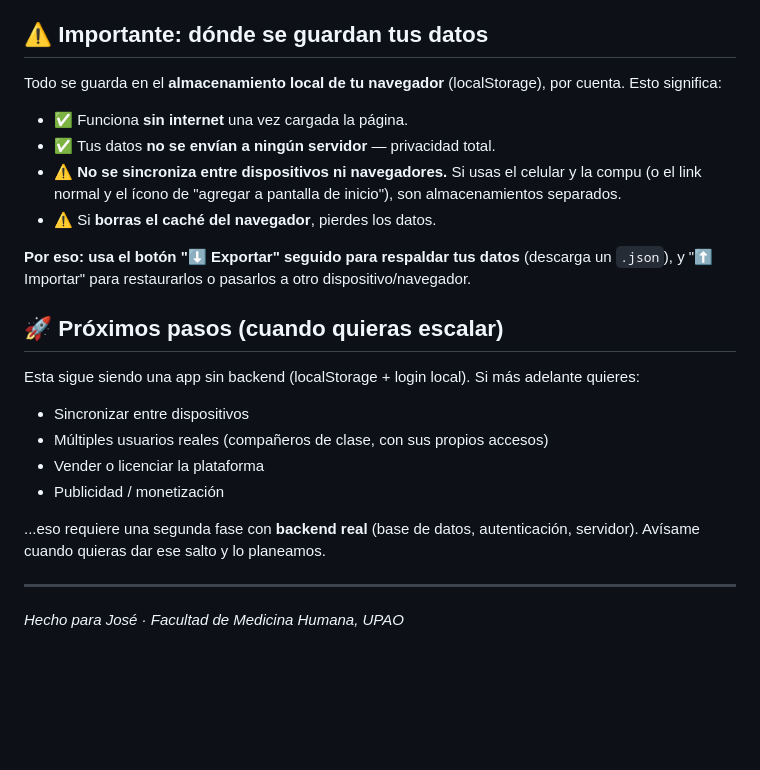
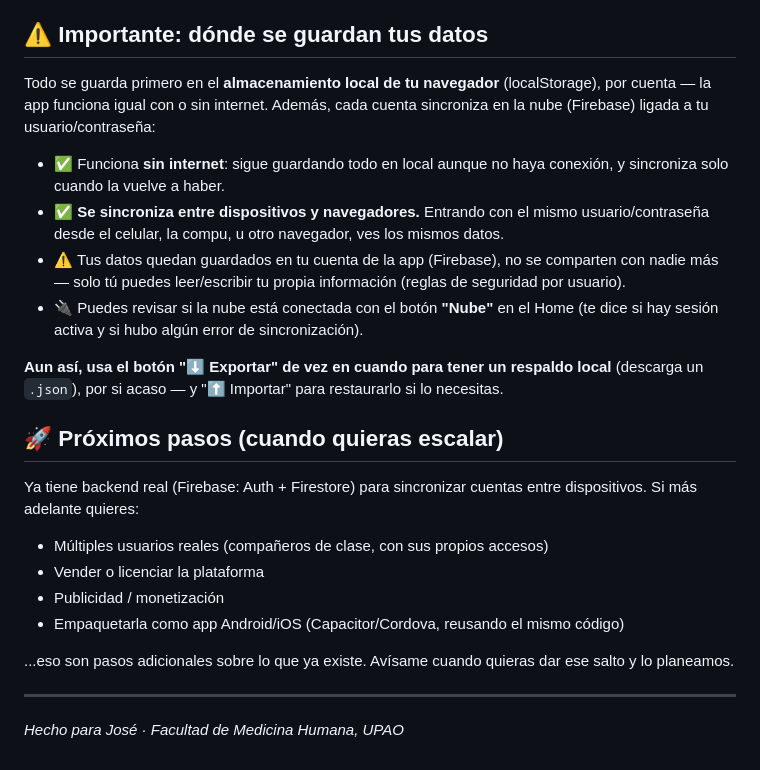
Before and after one commit to josecruzadi/Sexto, a Markdown page: README.md, the part around the change. Rendered like a GitHub page; blank space fills up the shorter version.

Commit message:
Actualiza README: refleja la sincronización en la nube ya activa (#26)
La sección de dónde se guardan los datos y los próximos pasos seguían
describiendo la app como solo-local, pero ya sincroniza entre
dispositivos vía Firebase (confirmado funcionando en producción).

Co-authored-by: Claude <noreply@anthropic.com>

```diff
--- a/README.md
+++ b/README.md
@@ -44,24 +44,24 @@ App web para acompañarte durante toda la carrera de Medicina Humana: sube el s
 
 ## ⚠️ Importante: dónde se guardan tus datos
 
-Todo se guarda en el **almacenamiento local de tu navegador** (localStorage), por cuenta. Esto significa:
+Todo se guarda primero en el **almacenamiento local de tu navegador** (localStorage), por cuenta — la app funciona igual con o sin internet. Además, cada cuenta sincroniza en la nube (Firebase) ligada a tu usuario/contraseña:
 
-- ✅ Funciona **sin internet** una vez cargada la página.
-- ✅ Tus datos **no se envían a ningún servidor** — privacidad total.
-- ⚠️ **No se sincroniza entre dispositivos ni navegadores.** Si usas el celular y la compu (o el link normal y el ícono de "agregar a pantalla de inicio"), son almacenamientos separados.
-- ⚠️ Si **borras el caché del navegador**, pierdes los datos.
+- ✅ Funciona **sin internet**: sigue guardando todo en local aunque no haya conexión, y sincroniza solo cuando la vuelve a haber.
+- ✅ **Se sincroniza entre dispositivos y navegadores.** Entrando con el mismo usuario/contraseña desde el celular, la compu, u otro navegador, ves los mismos datos.
+- ⚠️ Tus datos quedan guardados en tu cuenta de la app (Firebase), no se comparten con nadie más — solo tú puedes leer/escribir tu propia información (reglas de seguridad por usuario).
+- 🔌 Puedes revisar si la nube está conectada con el botón **"Nube"** en el Home (te dice si hay sesión activa y si hubo algún error de sincronización).
 
-**Por eso: usa el botón "⬇ Exportar" seguido para respaldar tus datos** (descarga un `.json`), y "⬆ Importar" para restaurarlos o pasarlos a otro dispositivo/navegador.
+**Aun así, usa el botón "⬇ Exportar" de vez en cuando para tener un respaldo local** (descarga un `.json`), por si acaso — y "⬆ Importar" para restaurarlo si lo necesitas.
 
 ## 🚀 Próximos pasos (cuando quieras escalar)
 
-Esta sigue siendo una app sin backend (localStorage + login local). Si más adelante quieres:
-- Sincronizar entre dispositivos
+Ya tiene backend real (Firebase: Auth + Firestore) para sincronizar cuentas entre dispositivos. Si más adelante quieres:
 - Múltiples usuarios reales (compañeros de clase, con sus propios accesos)
 - Vender o licenciar la plataforma
 - Publicidad / monetización
+- Empaquetarla como app Android/iOS (Capacitor/Cordova, reusando el mismo código)
 
-...eso requiere una segunda fase con **backend real** (base de datos, autenticación, servidor). Avísame cuando quieras dar ese salto y lo planeamos.
+...eso son pasos adicionales sobre lo que ya existe. Avísame cuando quieras dar ese salto y lo planeamos.
 
 ---
 *Hecho para José · Facultad de Medicina Humana, UPAO*
```
